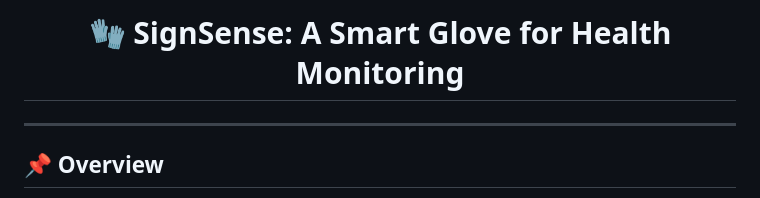
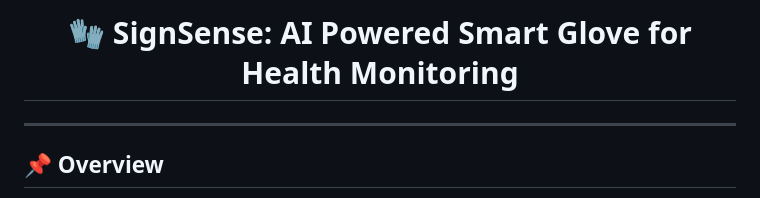
Before and after one commit to maroofgadiwale/signsense-gesture-iot, a Markdown page: README.md, the part around the change. Drawn GitHub-style.

```diff
--- a/README.md
+++ b/README.md
@@ -1,4 +1,4 @@
-# <center>🧤 SignSense: A Smart Glove for Health Monitoring</center>
+# <center>🧤 SignSense: AI Powered Smart Glove for Health Monitoring</center>
 
 ---
 
```
